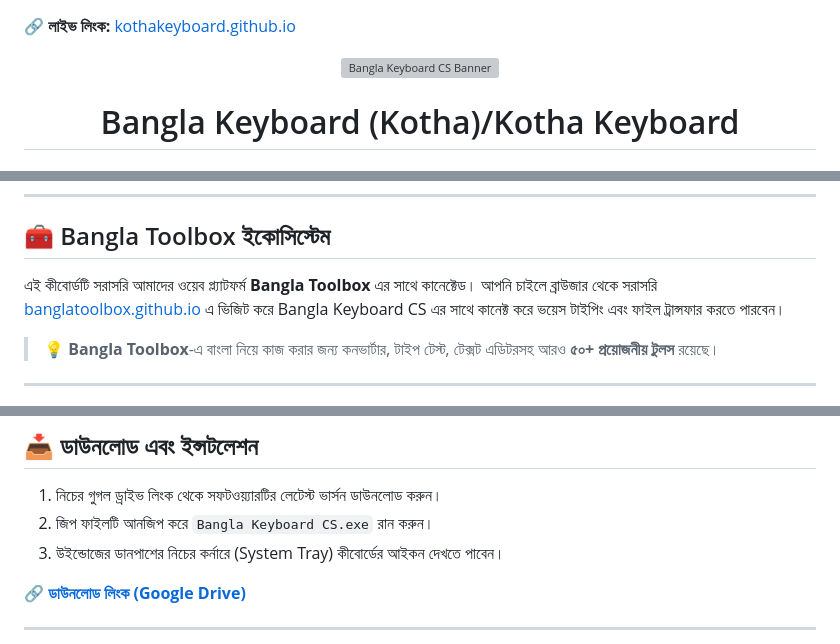
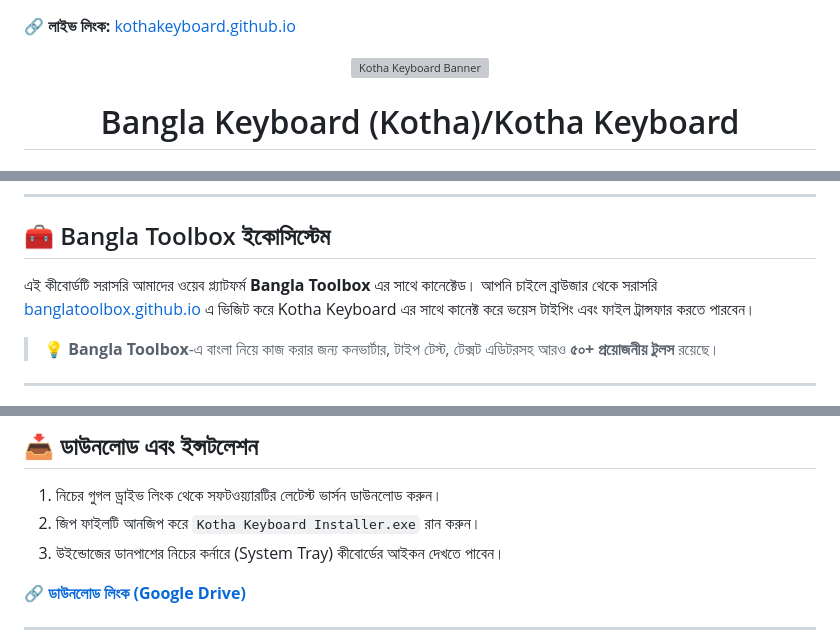
Before and after one commit to kothakeyboard/kothakeyboard.github.io, a Markdown page: README.md, 3 parts joined by grey strips. Rendered like a GitHub page; grey boxes are pictures that could not be loaded.

```diff
--- a/README.md
+++ b/README.md
@@ -1,7 +1,7 @@
 🔗 **লাইভ লিংক:** [kothakeyboard.github.io](https://kothakeyboard.github.io/)
 
 <p align="center">
-  <img src="https://i.ibb.cc/jTR32D8P/Banner.jpg" alt="Bangla Keyboard CS Banner" width="100%">
+  <img src="https://i.ibb.cc/jTR32D8P/Banner.jpg" alt="Kotha Keyboard Banner" width="100%">
 </p>
 
 <h1 align="center">Bangla Keyboard (Kotha)/Kotha Keyboard</h1>
@@ -60,7 +60,7 @@
 
 ## 🧰 Bangla Toolbox ইকোসিস্টেম
 এই কীবোর্ডটি সরাসরি আমাদের ওয়েব প্ল্যাটফর্ম **Bangla Toolbox** এর সাথে কানেক্টেড।
-আপনি চাইলে ব্রাউজার থেকে সরাসরি [banglatoolbox.github.io](https://banglatoolbox.github.io/) এ ভিজিট করে Bangla Keyboard CS এর সাথে কানেক্ট করে ভয়েস টাইপিং এবং ফাইল ট্রান্সফার করতে পারবেন।
+আপনি চাইলে ব্রাউজার থেকে সরাসরি [banglatoolbox.github.io](https://banglatoolbox.github.io/) এ ভিজিট করে Kotha Keyboard এর সাথে কানেক্ট করে ভয়েস টাইপিং এবং ফাইল ট্রান্সফার করতে পারবেন।
 
 > 💡 **Bangla Toolbox**-এ বাংলা নিয়ে কাজ করার জন্য কনভার্টার, টাইপ টেস্ট, টেক্সট এডিটরসহ আরও **৫০+ প্রয়োজনীয় টুলস** রয়েছে।
 
@@ -84,7 +84,7 @@
 
 ## 📥 ডাউনলোড এবং ইন্সটলেশন
 1. নিচের গুগল ড্রাইভ লিংক থেকে সফটওয়্যারটির লেটেস্ট ভার্সন ডাউনলোড করুন।
-2. জিপ ফাইলটি আনজিপ করে `Bangla Keyboard CS.exe` রান করুন।
+2. জিপ ফাইলটি আনজিপ করে `Kotha Keyboard Installer.exe` রান করুন।
 3. উইন্ডোজের ডানপাশের নিচের কর্নারে (System Tray) কীবোর্ডের আইকন দেখতে পাবেন।
 
 🔗 **[ডাউনলোড লিংক (Google Drive)](https://drive.google.com/drive/u/0/folders/1saIx04GYJ0nCtGrFedzpL8nfdeU7Phu4)**
```
